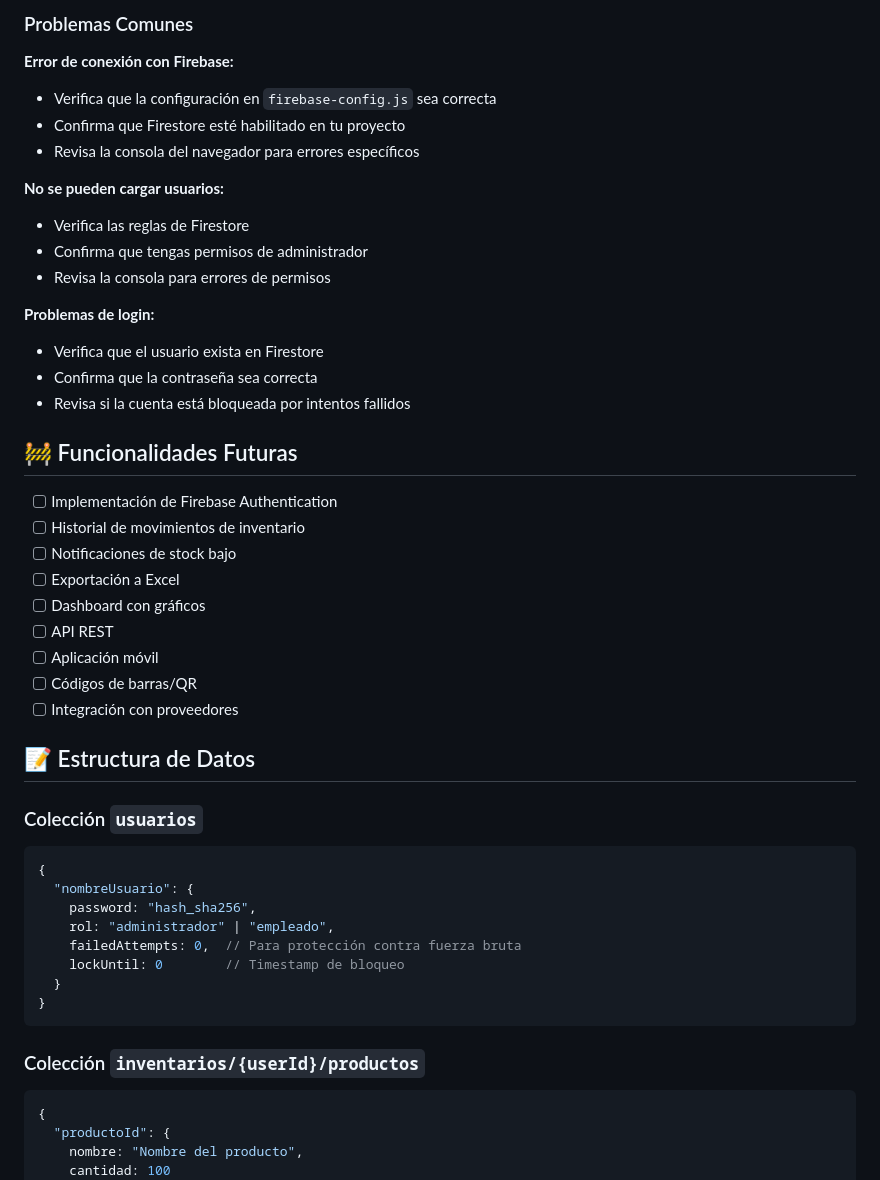
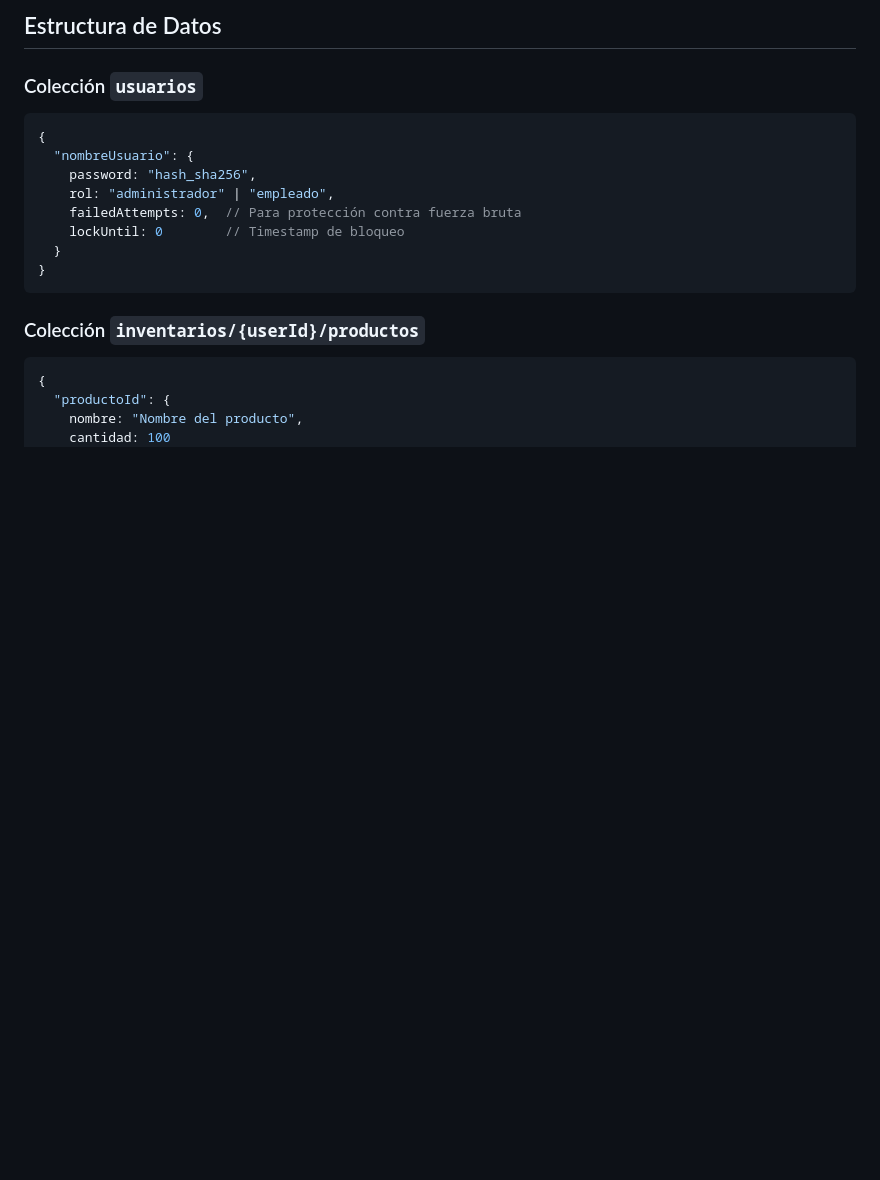
Before and after one commit to ErnestoAGEV/Inventario2, a Markdown page: README.md, the part around the change printed below. Drawn GitHub-style; blank space fills up the shorter version.

````diff
--- a/README.md
+++ b/README.md
@@ -177,34 +137,5 @@ service cloud.firestore {
 
-### Problemas Comunes
-
-**Error de conexión con Firebase:**
-- Verifica que la configuración en `firebase-config.js` sea correcta
-- Confirma que Firestore esté habilitado en tu proyecto
-- Revisa la consola del navegador para errores específicos
-
-**No se pueden cargar usuarios:**
-- Verifica las reglas de Firestore
-- Confirma que tengas permisos de administrador
-- Revisa la consola para errores de permisos
-
-**Problemas de login:**
-- Verifica que el usuario exista en Firestore
-- Confirma que la contraseña sea correcta
-- Revisa si la cuenta está bloqueada por intentos fallidos
-
-## 🚧 Funcionalidades Futuras
-
-- [ ] Implementación de Firebase Authentication
-- [ ] Historial de movimientos de inventario
-- [ ] Notificaciones de stock bajo
-- [ ] Exportación a Excel
-- [ ] Dashboard con gráficos
-- [ ] API REST
-- [ ] Aplicación móvil
-- [ ] Códigos de barras/QR
-- [ ] Integración con proveedores
-
-## 📝 Estructura de Datos
+##  Estructura de Datos
 
 ### Colección `usuarios`
 ```javascript
````
Also changed, not shown: other parts of README.md (+18 -84 lines).
